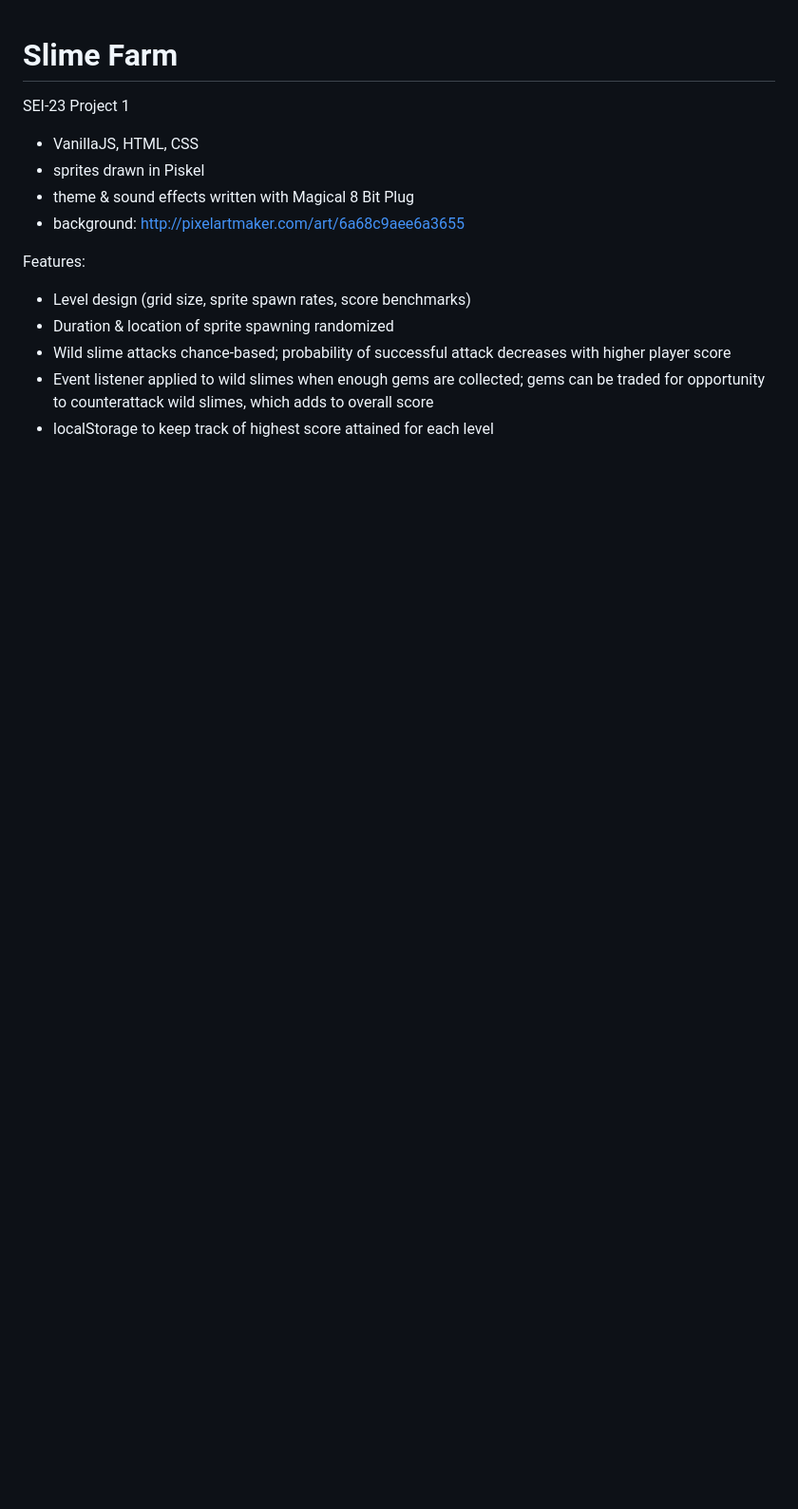
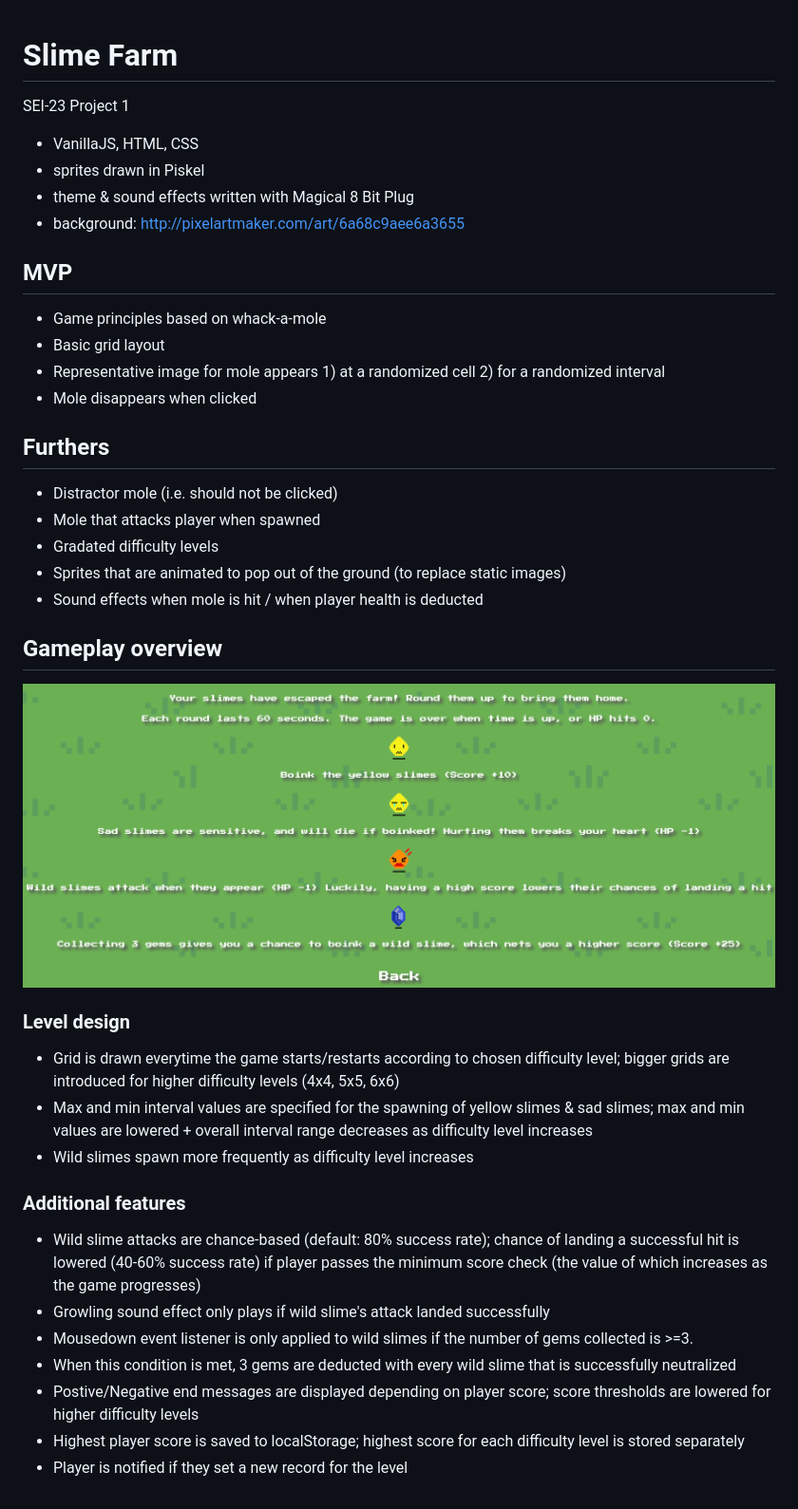
Before and after one commit to akjw/Slime-Farm, a Markdown page: README.md, the part around the change. Shown: that part at 95% size. Rendered like a GitHub page; pictures changed too: images/instructions.png (added); blank space fills up the shorter version.

```diff
--- a/README.md
+++ b/README.md
@@ -6,9 +6,36 @@ SEI-23 Project 1
 - theme & sound effects written with Magical 8 Bit Plug
 - background: http://pixelartmaker.com/art/6a68c9aee6a3655
 
-Features:
-- Level design (grid size, sprite spawn rates, score benchmarks)
-- Duration & location of sprite spawning randomized
-- Wild slime attacks chance-based; probability of successful attack decreases with higher player score
-- Event listener applied to wild slimes when enough gems are collected; gems can be traded for opportunity to counterattack wild slimes, which adds to overall score
-- localStorage to keep track of highest score attained for each level
+## MVP
+
+- Game principles based on whack-a-mole
+- Basic grid layout
+- Representative image for mole appears 1) at a randomized cell 2) for a randomized interval
+- Mole disappears when clicked
+
+## Furthers
+
+- Distractor mole (i.e. should not be clicked)
+- Mole that attacks player when spawned
+- Gradated difficulty levels
+- Sprites that are animated to pop out of the ground (to replace static images)
+- Sound effects when mole is hit / when player health is deducted
+
+## Gameplay overview
+<img src="images/instructions.png">
+
+### Level design
+
+- Grid is drawn everytime the game starts/restarts according to chosen difficulty level; bigger grids are introduced for higher difficulty levels  (4x4, 5x5, 6x6)
+- Max and min interval values are specified for the spawning of yellow slimes & sad slimes; max and min values are lowered + overall interval range decreases as difficulty level increases
+- Wild slimes spawn more frequently as difficulty level increases
+
+### Additional features
+
+- Wild slime attacks are chance-based (default: 80% success rate); chance of landing a successful hit is lowered (40-60% success rate) if player passes the minimum score check (the value of which increases as the game progresses)
+- Growling sound effect only plays if wild slime's attack landed successfully
+- Mousedown event listener is only applied to wild slimes if the number of gems collected is >=3.
+- When this condition is met, 3 gems are deducted with every wild slime that is successfully neutralized
+- Postive/Negative end messages are displayed depending on player score; score thresholds are lowered for higher difficulty levels
+- Highest player score is saved to localStorage; highest score for each difficulty level is stored separately
+- Player is notified if they set a new record for the level
```
Also changed, not shown: 1 other file.
